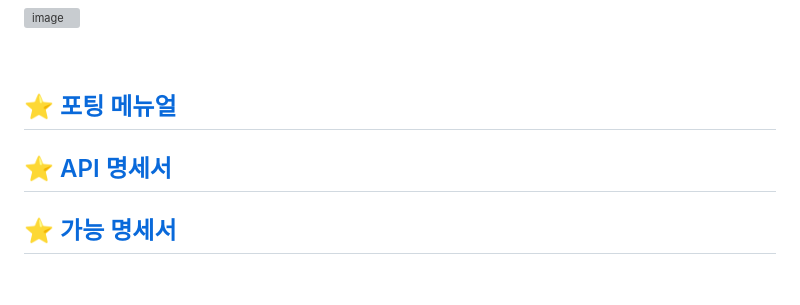
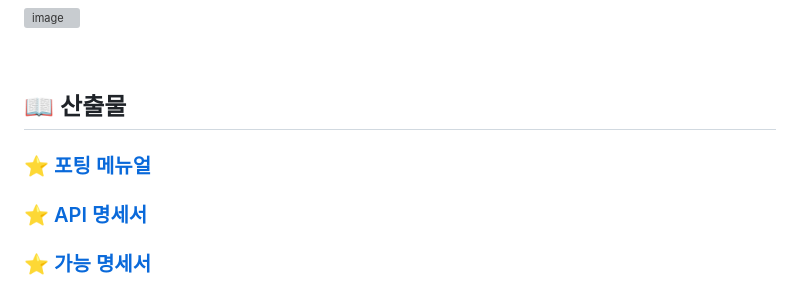
Before and after one commit to ICanSeeYourVoice/ICON, a Markdown page: README.md, the part around the change. Rendered like a GitHub page; grey boxes are pictures that could not be loaded.

```diff
--- a/README.md
+++ b/README.md
@@ -199,8 +199,10 @@
 
 <br/>
 
-## ⭐ [포팅 메뉴얼](https://dokuny.notion.site/3ba2d82a36d3477687950d75ca1fe751)
+## 📖 산출물
 
-## ⭐ [API 명세서](https://dokuny.notion.site/API-2a3ab2d7b4734b99ae7e8b3655bfcb62)
+### ⭐ [포팅 메뉴얼](https://dokuny.notion.site/3ba2d82a36d3477687950d75ca1fe751)
 
-## ⭐ [가능 명세서](https://dokuny.notion.site/b1814ac525ea47ffb377e179a7040c0a)
+### ⭐ [API 명세서](https://dokuny.notion.site/API-2a3ab2d7b4734b99ae7e8b3655bfcb62)
+
+### ⭐ [가능 명세서](https://dokuny.notion.site/b1814ac525ea47ffb377e179a7040c0a)
```
